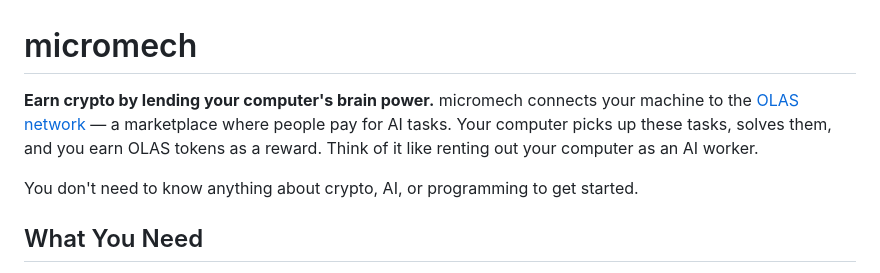
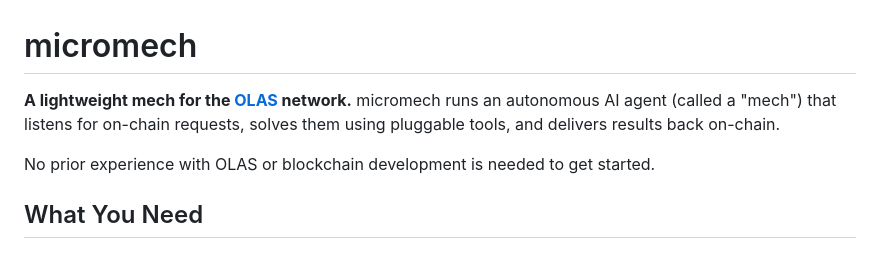
Before and after one commit to dvilelaf/micromech, a Markdown page: README.md, the part around the change. Rendered like a GitHub page.

Commit message:
docs: reframe README intro — focus on what it is, not earnings
Co-Authored-By: Claude Opus 4.6 (1M context) <noreply@anthropic.com>

```diff
--- a/README.md
+++ b/README.md
@@ -1,8 +1,8 @@
 # micromech
 
-**Earn crypto by lending your computer's brain power.** micromech connects your machine to the [OLAS network](https://olas.network/) — a marketplace where people pay for AI tasks. Your computer picks up these tasks, solves them, and you earn OLAS tokens as a reward. Think of it like renting out your computer as an AI worker.
+**A lightweight mech for the [OLAS](https://olas.network/) network.** micromech runs an autonomous AI agent (called a "mech") that listens for on-chain requests, solves them using pluggable tools, and delivers results back on-chain.
 
-You don't need to know anything about crypto, AI, or programming to get started.
+No prior experience with OLAS or blockchain development is needed to get started.
 
 ## What You Need
 
```
